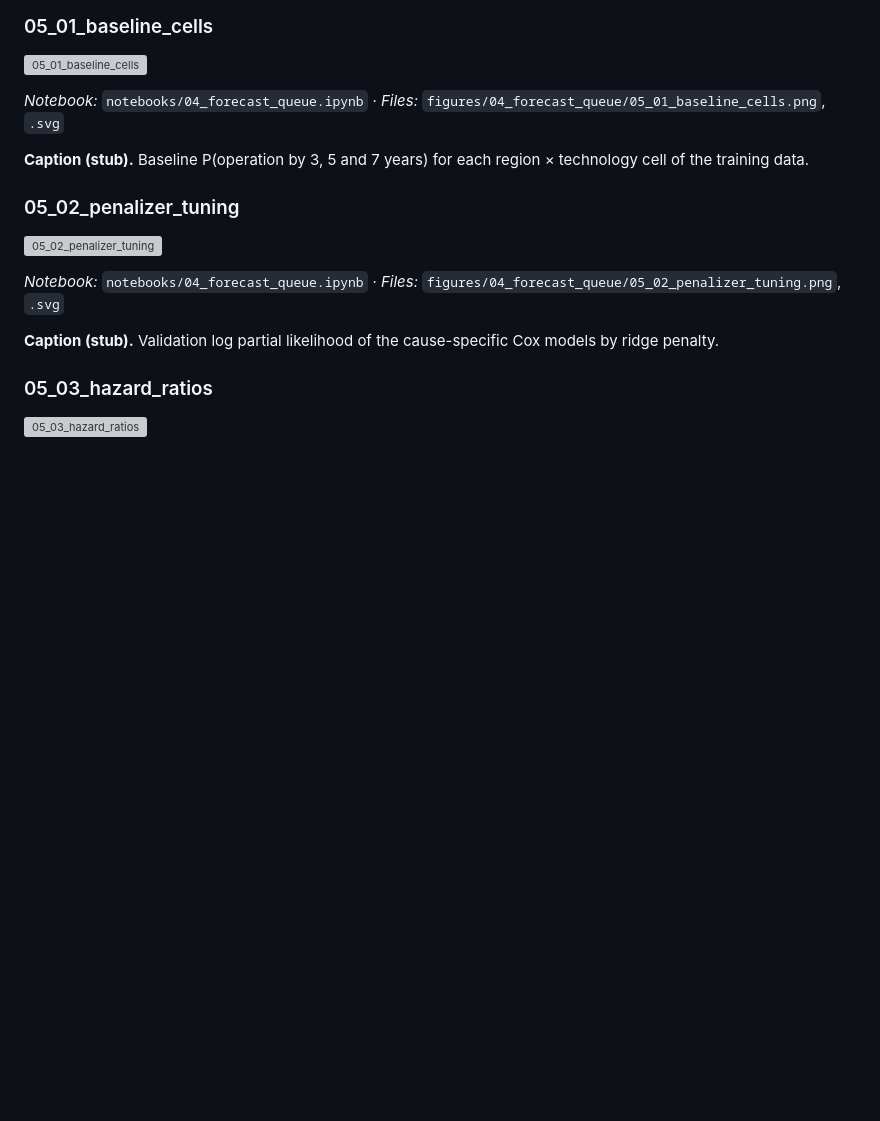
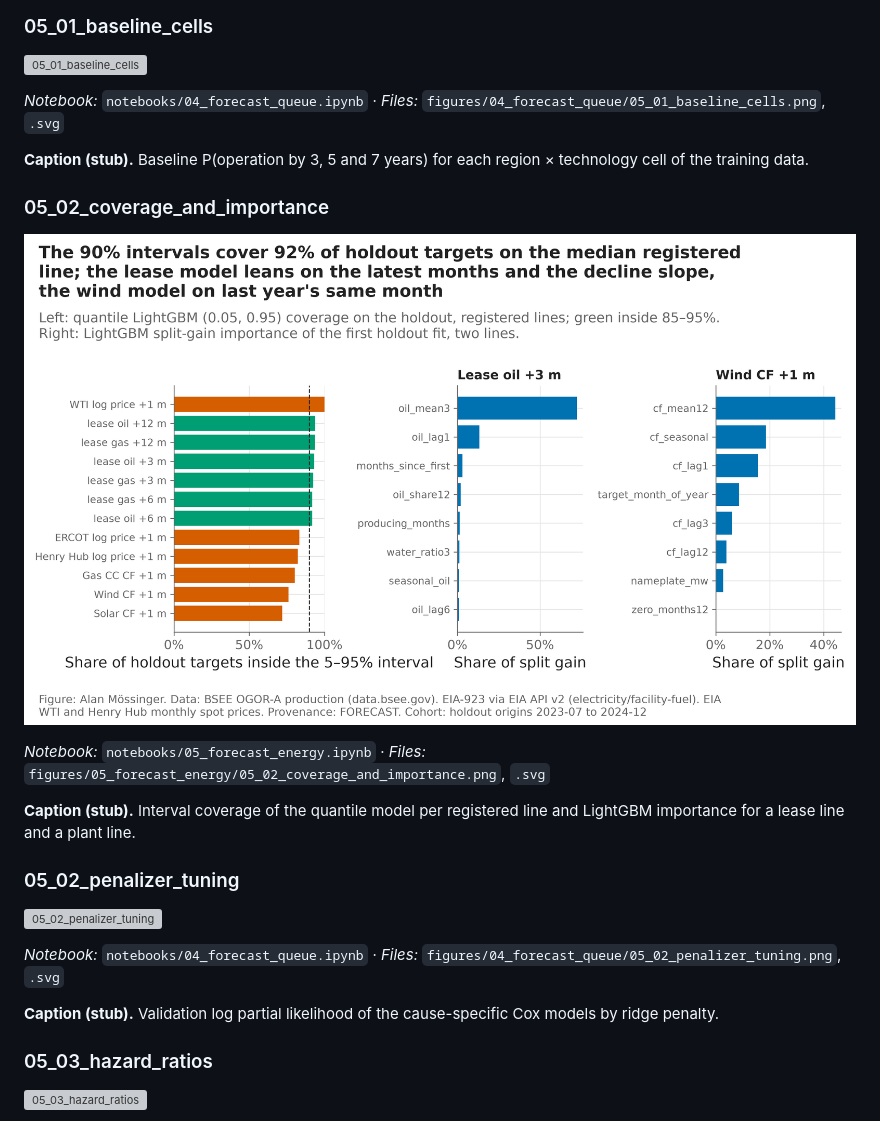
Before and after one commit to alanmossinger/Capstone, a Markdown page: report/figure_notes.md, the part around one of its changes. Drawn GitHub-style; pictures changed too: figures/05_forecast_energy/05_02_coverage_and_importance.png (added); blank space fills up the shorter version; grey boxes are pictures that could not be loaded.

```diff
--- a/report/figure_notes.md
+++ b/report/figure_notes.md
@@ -632,6 +632,16 @@ Caption stubs collected by `src/plots.save_fig()` each time a notebook runs. The
 **Caption (stub).** Baseline P(operation by 3, 5 and 7 years) for each region × technology cell of the training data.
 <!-- /fig:05_01_baseline_cells -->
 
+<!-- fig:05_02_coverage_and_importance -->
+### 05_02_coverage_and_importance
+
+![05_02_coverage_and_importance](../figures/05_forecast_energy/05_02_coverage_and_importance.png)
+
+*Notebook:* `notebooks/05_forecast_energy.ipynb` · *Files:* `figures/05_forecast_energy/05_02_coverage_and_importance.png`, `.svg`
+
+**Caption (stub).** Interval coverage of the quantile model per registered line and LightGBM importance for a lease line and a plant line.
+<!-- /fig:05_02_coverage_and_importance -->
+
 <!-- fig:05_02_penalizer_tuning -->
 ### 05_02_penalizer_tuning
 
```
Also changed, not shown: other parts of report/figure_notes.md (+10 -0 lines), docs/decisions.md (+23 -0 lines), docs/journal.md (+38 -0 lines), figures/F27_forecast_gains.png (added), 15 other files.
